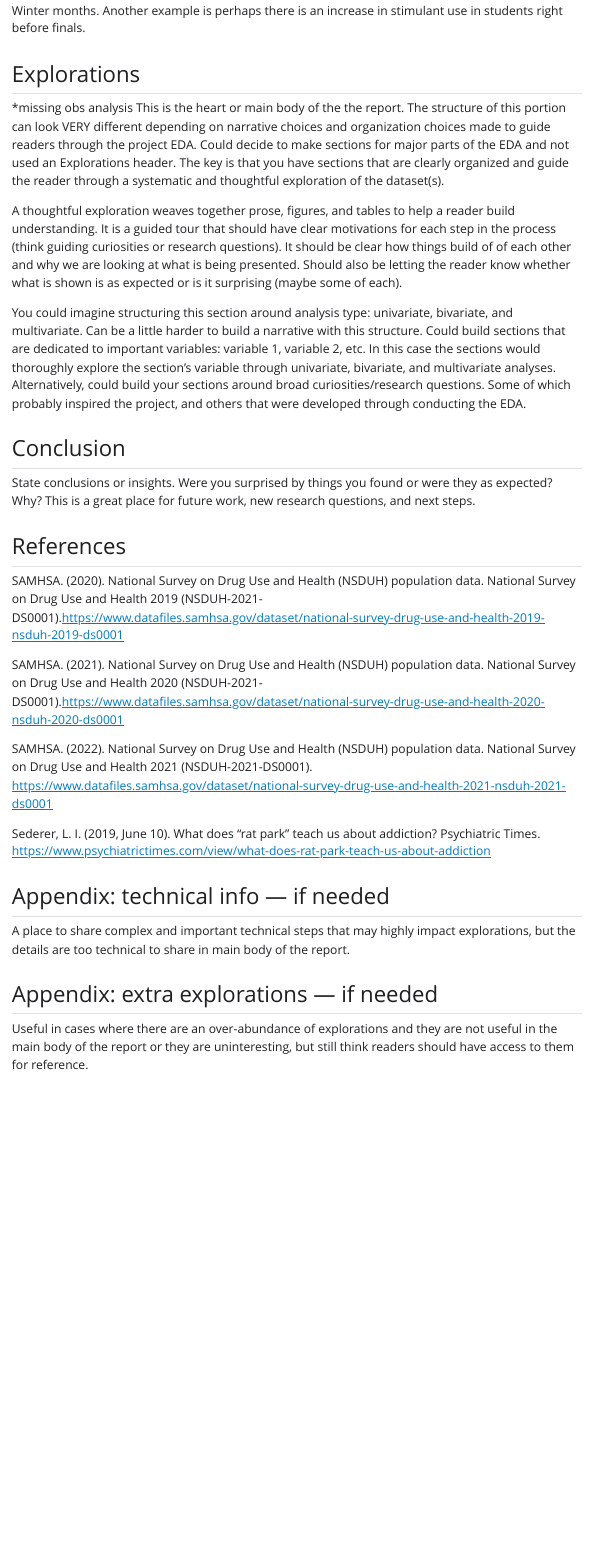
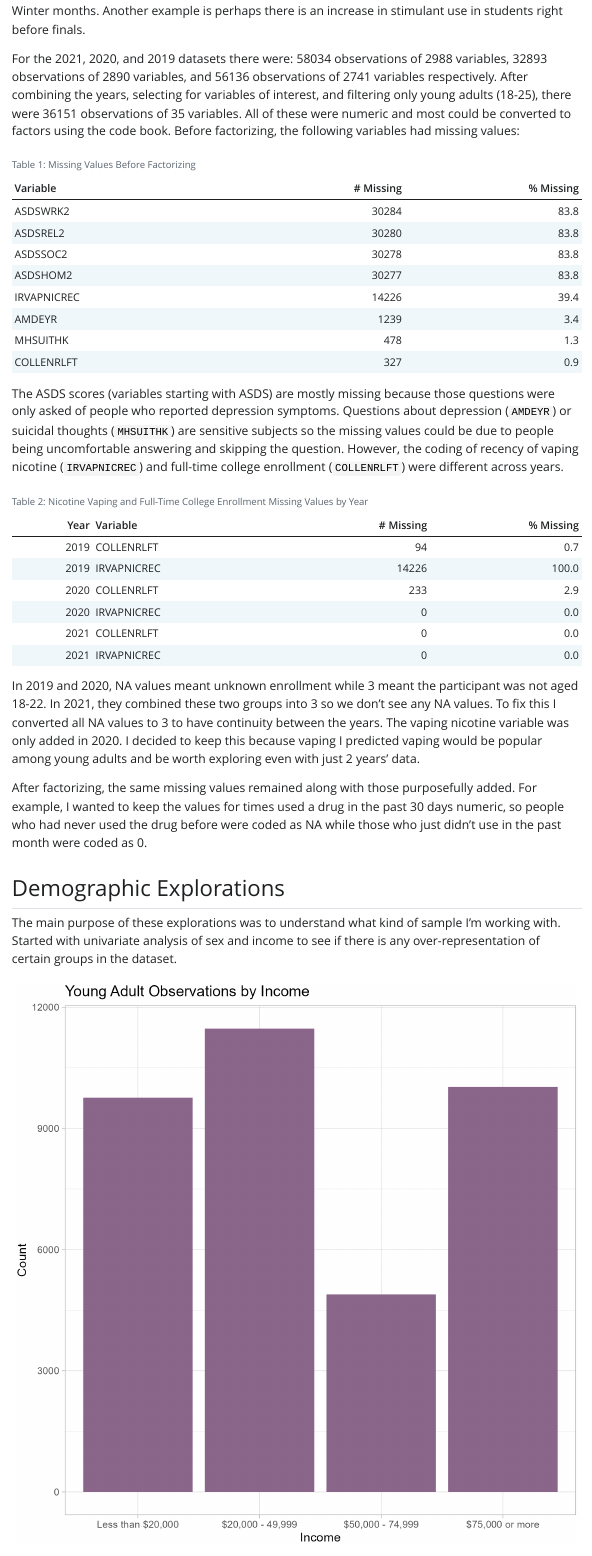
Before and after one commit to cadaora/final-project-1, a Quarto document (Derksen_Claire_final_report.qmd): the page in a window 1100 px wide, from 2020 px down before the commit and from 1990 px down after it, so that both start at the same text. The pictures show the output file Derksen_Claire_final_report.html that the author committed with the source, opened offline; Quarto's library style sheets are replaced by a plain one without menus.

Commit message:
Completed Data overview and quantity. Started on demographic exploration

````diff
--- a/Derksen_Claire_final_report.qmd
+++ b/Derksen_Claire_final_report.qmd
@@ -50,6 +52,8 @@ When answering our research questions it's important to keep in mind that there
 
 The observations we would have had in 2020 between in-person and online are implicitly missing. Because of this, we should avoid counts and instead use proportions in our comparison between years. Additionally, some data might be unreliable if it is affected by what time of year it is. For example, some people suffer from seasonal depression which causes a more depressed mood in the Winter months. Another example is perhaps there is an increase in stimulant use in students right before finals.
 
-## Explorations
+For the 2021, 2020, and 2019 datasets there were: 58034 observations of 2988 variables, 32893 observations of 2890 variables, and 56136 observations of 2741 variables respectively. After combining the years, selecting for variables of interest, and filtering only young adults (18-25), there were 36151 observations of 35 variables. All of these were numeric and most could be converted to factors using the code book. Before factorizing, the following variables had missing values:
 
-missing obs analysis This is the heart or main body of the the report. The structure of this portion can look VERY different depending on narrative choices and organization choices made to guide readers through the project EDA. Could decide to make sections for major parts of the EDA and not used an Explorations header. The key is that you have sections that are clearly organized and guide the reader through a systematic and thoughtful exploration of the dataset(s).
+```{r}
+#| label: missing before factorizing
+YA_2021 <- YA_2021 %>%
@@ -55,0 +64 @@ missing obs analysis This is the heart or main body of the the report. The struc
+         MHSUITHK=IRSUICTHNK,
@@ -55,0 +69,47 @@ missing obs analysis This is the heart or main body of the the report. The struc
+         COLLENRLFT=ENRLCOLLFT2,
+         AGE2=AGE3
+         )
+
+YA_19_21_unfact <- bind_rows(YA_2021,YA_2020,YA_2019)
+
+YA_19_21_unfact <-YA_19_21_unfact %>%
+  separate_wider_regex(
+    FILEDATE,
+    patterns = c(
+      "../../",
+      year = "[0-9]+"
+    )
+  ) %>%
+  mutate(year = as.numeric(year)-1)
+
+YA_19_21_unfact %>%
+  miss_var_summary(order = TRUE) %>%
+  filter(pct_miss>0) %>%
+  mutate(pct_miss=round(pct_miss,1)) %>%
+  kable(col.names = c("Variable","# Missing","% Missing"),
+        caption = "Table 1: Missing Values Before Factorizing")
+
+```
+
+The ASDS scores (variables starting with ASDS) are mostly missing because those questions were only asked of people who reported depression symptoms. Questions about depression (`AMDEYR`) or suicidal thoughts (`MHSUITHK`) are sensitive subjects so the missing values could be due to people being uncomfortable answering and skipping the question. However, the coding of recency of vaping nicotine (`IRVAPNICREC`) and full-time college enrollment (`COLLENRLFT`) were different across years.
+
+```{r}
+#| label: missing IRVAPNICREC and COLLENRLFT by year
+YA_19_21_unfact %>%
+  group_by(year) %>%
+  miss_var_summary() %>%
+  mutate(pct_miss=round(pct_miss,1)) %>%
+  arrange(variable,.by_group=TRUE) %>%
+  filter(variable=="IRVAPNICREC"|
+           variable=="COLLENRLFT") %>%
+  kable(col.names = c("Year","Variable","# Missing","% Missing"),
+        caption = "Table 2: Nicotine Vaping and Full-Time College Enrollment Missing Values by Year")
+```
+
+In 2019 and 2020, NA values meant unknown enrollment while 3 meant the participant was not aged 18-22. In 2021, they combined these two groups into 3 so we don't see any NA values. To fix this I converted all NA values to 3 to have continuity between the years. The vaping nicotine variable was only added in 2020. I decided to keep this because vaping I predicted vaping would be popular among young adults and be worth exploring even with just 2 years' data.
+
+After factorizing, the same missing values remained along with those purposefully added. For example, I wanted to keep the values for times used a drug in the past 30 days numeric, so people who had never used the drug before were coded as NA while those who just didn't use in the past month were coded as 0.
+
+## Demographic Explorations
+
+The main purpose of these explorations was to understand what kind of sample I'm working with. Started with univariate analysis of sex and income to see if there is any over-representation of certain groups in the dataset.
````
Also changed, not shown: 4_data_quality_analysis.R (+5 -3 lines), Derksen_Claire_final_report.html, figures/1_incomecount.png, Derksen_Claire_final_report.qmd (29 more changed lines).
